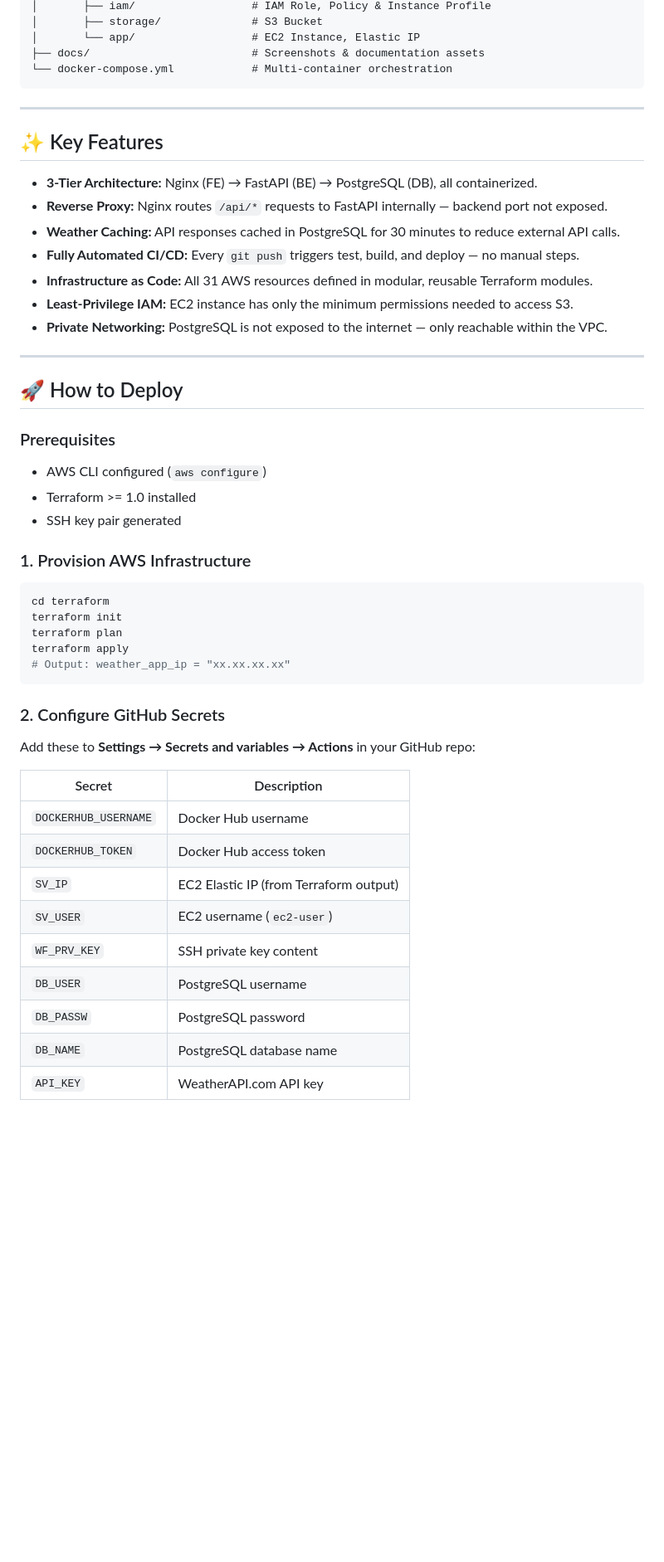
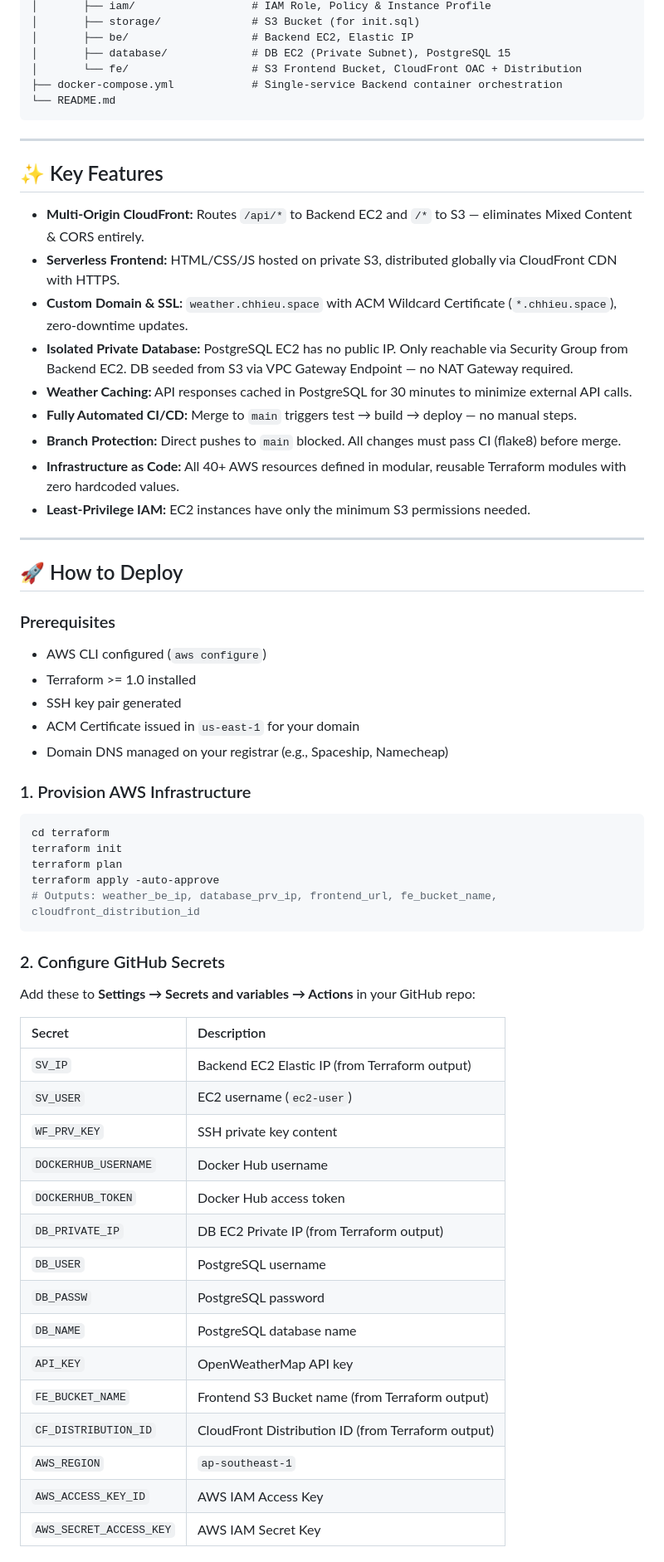
Before and after one commit to Sawm-c/WeatherForecast-devops-project, a Markdown page: README.md, the part around one of its changes. Shown at 83% size. GitHub-like rendering; blank space fills up the shorter version.

````diff
--- a/README.md
+++ b/README.md
@@ -142,21 +147,25 @@ WeatherForecast-devops-project/
 │       ├── iam/                  # IAM Role, Policy & Instance Profile
-│       ├── storage/              # S3 Bucket
-│       └── app/                  # EC2 Instance, Elastic IP
-├── docs/                         # Screenshots & documentation assets
-└── docker-compose.yml            # Multi-container orchestration
+│       ├── storage/              # S3 Bucket (for init.sql)
+│       ├── be/                   # Backend EC2, Elastic IP
+│       ├── database/             # DB EC2 (Private Subnet), PostgreSQL 15
+│       └── fe/                   # S3 Frontend Bucket, CloudFront OAC + Distribution
+├── docker-compose.yml            # Single-service Backend container orchestration
+└── README.md
 ```
 
 ---
 
 ## ✨ Key Features
 
-- **3-Tier Architecture:** Nginx (FE) → FastAPI (BE) → PostgreSQL (DB), all containerized.
-- **Reverse Proxy:** Nginx routes `/api/*` requests to FastAPI internally — backend port not exposed.
-- **Weather Caching:** API responses cached in PostgreSQL for 30 minutes to reduce external API calls.
-- **Fully Automated CI/CD:** Every `git push` triggers test, build, and deploy — no manual steps.
-- **Infrastructure as Code:** All 31 AWS resources defined in modular, reusable Terraform modules.
-- **Least-Privilege IAM:** EC2 instance has only the minimum permissions needed to access S3.
-- **Private Networking:** PostgreSQL is not exposed to the internet — only reachable within the VPC.
+- **Multi-Origin CloudFront:** Routes `/api/*` to Backend EC2 and `/*` to S3 — eliminates Mixed Content & CORS entirely.
+- **Serverless Frontend:** HTML/CSS/JS hosted on private S3, distributed globally via CloudFront CDN with HTTPS.
+- **Custom Domain & SSL:** `weather.chhieu.space` with ACM Wildcard Certificate (`*.chhieu.space`), zero-downtime updates.
+- **Isolated Private Database:** PostgreSQL EC2 has no public IP. Only reachable via Security Group from Backend EC2. DB seeded from S3 via VPC Gateway Endpoint — no NAT Gateway required.
+- **Weather Caching:** API responses cached in PostgreSQL for 30 minutes to minimize external API calls.
+- **Fully Automated CI/CD:** Merge to `main` triggers test → build → deploy — no manual steps.
+- **Branch Protection:** Direct pushes to `main` blocked. All changes must pass CI (flake8) before merge.
+- **Infrastructure as Code:** All 40+ AWS resources defined in modular, reusable Terraform modules with zero hardcoded values.
+- **Least-Privilege IAM:** EC2 instances have only the minimum S3 permissions needed.
 
 ---
 
@@ -167,6 +176,8 @@ WeatherForecast-devops-project/
 - AWS CLI configured (`aws configure`)
 - Terraform >= 1.0 installed
 - SSH key pair generated
+- ACM Certificate issued in `us-east-1` for your domain
+- Domain DNS managed on your registrar (e.g., Spaceship, Namecheap)
 
 ### 1. Provision AWS Infrastructure
 
@@ -174,23 +185,29 @@ WeatherForecast-devops-project/
 cd terraform
 terraform init
 terraform plan
-terraform apply
-# Output: weather_app_ip = "xx.xx.xx.xx"
+terraform apply -auto-approve
+# Outputs: weather_be_ip, database_prv_ip, frontend_url, fe_bucket_name, cloudfront_distribution_id
 ```
 
 ### 2. Configure GitHub Secrets
 
 Add these to **Settings → Secrets and variables → Actions** in your GitHub repo:
 
-| Secret               | Description                            |
-| -------------------- | -------------------------------------- |
-| `DOCKERHUB_USERNAME` | Docker Hub username                    |
-| `DOCKERHUB_TOKEN`    | Docker Hub access token                |
-| `SV_IP`              | EC2 Elastic IP (from Terraform output) |
-| `SV_USER`            | EC2 username (`ec2-user`)              |
-| `WF_PRV_KEY`         | SSH private key content                |
-| `DB_USER`            | PostgreSQL username                    |
-| `DB_PASSW`           | PostgreSQL password                    |
-| `DB_NAME`            | PostgreSQL database name               |
-| `API_KEY`            | WeatherAPI.com API key                 |
+| Secret | Description |
+| :--- | :--- |
+| `SV_IP` | Backend EC2 Elastic IP (from Terraform output) |
+| `SV_USER` | EC2 username (`ec2-user`) |
+| `WF_PRV_KEY` | SSH private key content |
+| `DOCKERHUB_USERNAME` | Docker Hub username |
+| `DOCKERHUB_TOKEN` | Docker Hub access token |
+| `DB_PRIVATE_IP` | DB EC2 Private IP (from Terraform output) |
+| `DB_USER` | PostgreSQL username |
+| `DB_PASSW` | PostgreSQL password |
+| `DB_NAME` | PostgreSQL database name |
+| `API_KEY` | OpenWeatherMap API key |
+| `FE_BUCKET_NAME` | Frontend S3 Bucket name (from Terraform output) |
+| `CF_DISTRIBUTION_ID` | CloudFront Distribution ID (from Terraform output) |
+| `AWS_REGION` | `ap-southeast-1` |
+| `AWS_ACCESS_KEY_ID` | AWS IAM Access Key |
+| `AWS_SECRET_ACCESS_KEY` | AWS IAM Secret Key |
 
````
Also changed, not shown: other parts of README.md (+103 -90 lines).
